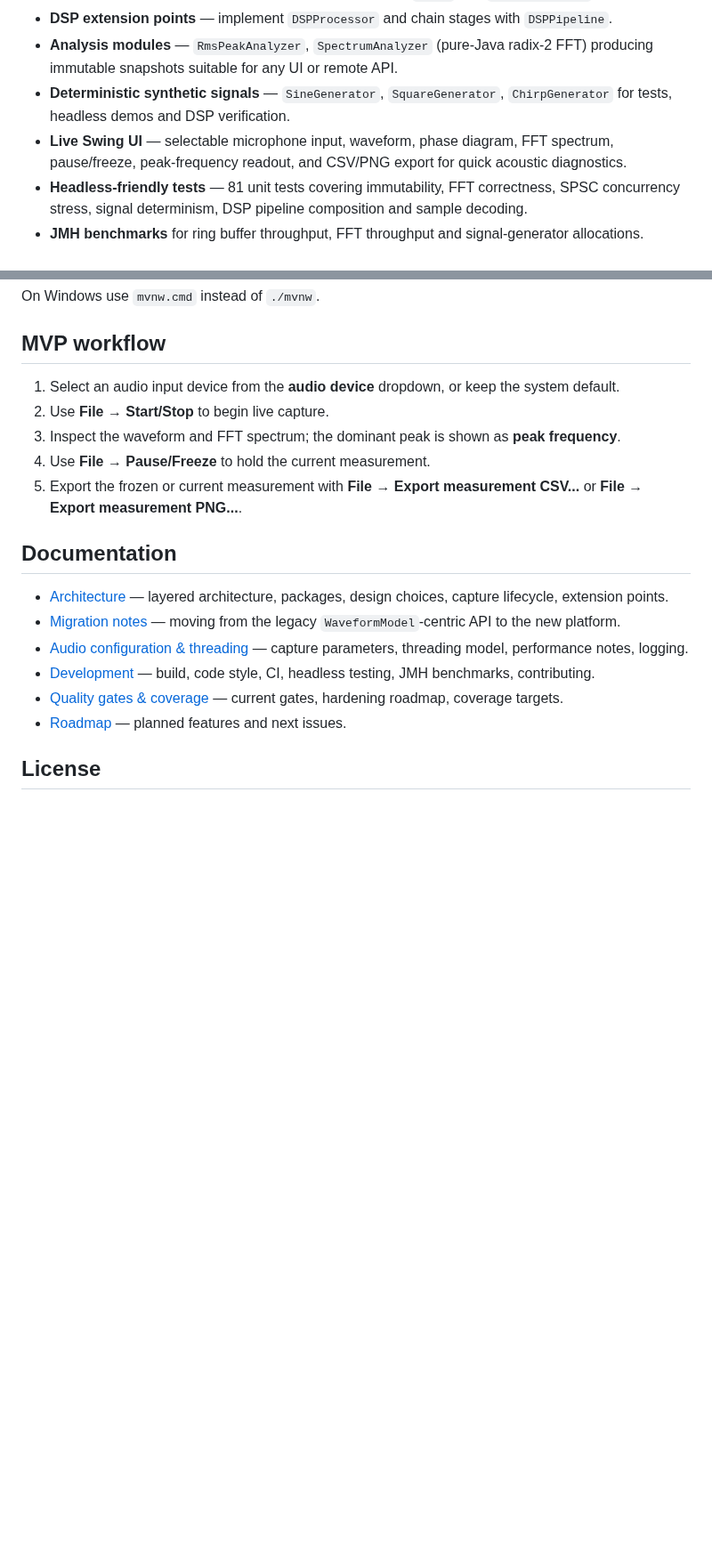
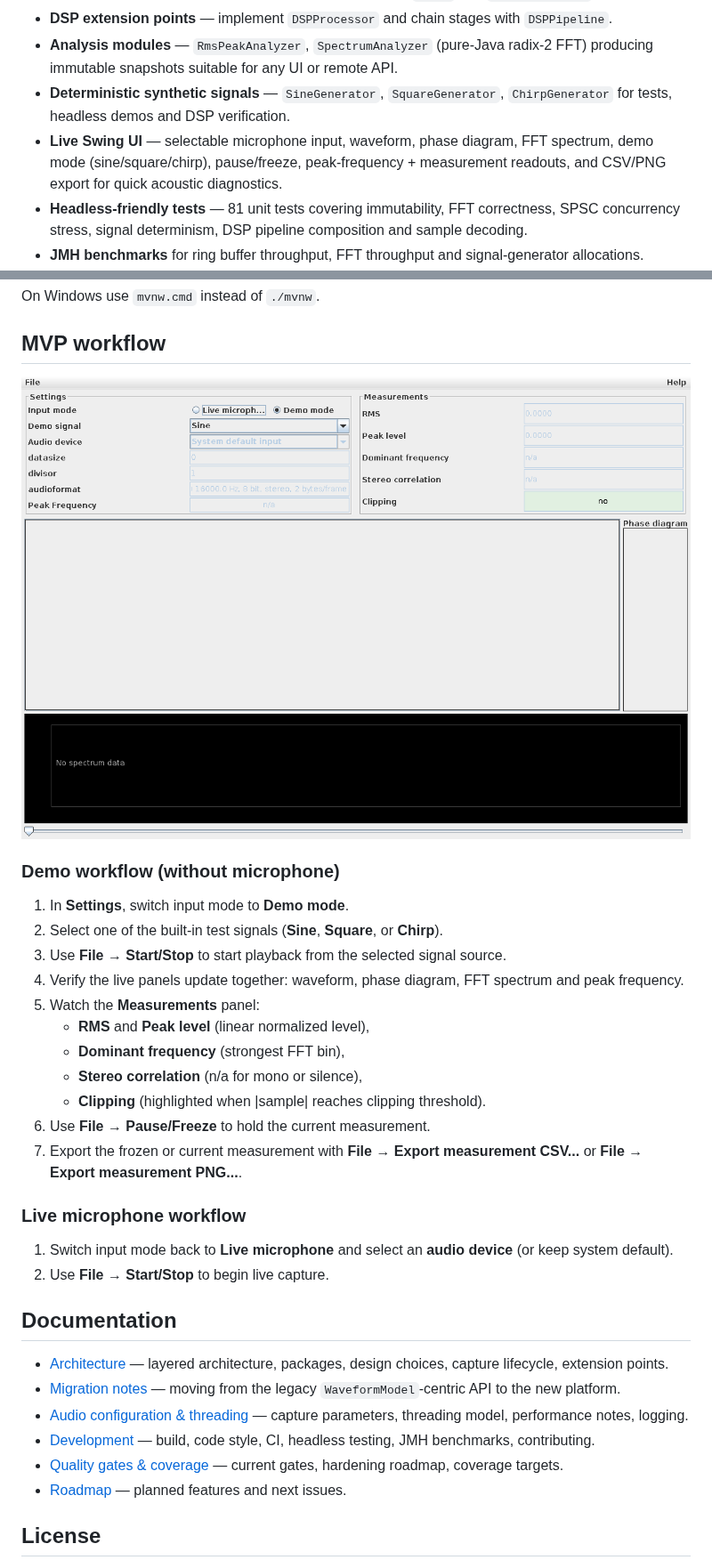
Before and after one commit to carstenartur/javarepos, a Markdown page: README.md, 2 parts joined by grey strips. Shown at 89% size. GitHub-like rendering; pictures changed too: docs/images/audio-analyzer-demo.png (added); blank space fills up the shorter version.

```diff
--- a/README.md
+++ b/README.md
@@ -25,7 +25,8 @@ audio input.
 - **Deterministic synthetic signals** — `SineGenerator`, `SquareGenerator`, `ChirpGenerator` for
   tests, headless demos and DSP verification.
 - **Live Swing UI** — selectable microphone input, waveform, phase diagram, FFT spectrum,
-  pause/freeze, peak-frequency readout, and CSV/PNG export for quick acoustic diagnostics.
+  demo mode (sine/square/chirp), pause/freeze, peak-frequency + measurement readouts, and CSV/PNG
+  export for quick acoustic diagnostics.
 - **Headless-friendly tests** — 81 unit tests covering immutability, FFT correctness, SPSC
   concurrency stress, signal determinism, DSP pipeline composition and sample decoding.
 - **JMH benchmarks** for ring buffer throughput, FFT throughput and signal-generator
@@ -52,12 +53,29 @@ On Windows use `mvnw.cmd` instead of `./mvnw`.
 
 ## MVP workflow
 
-1. Select an audio input device from the **audio device** dropdown, or keep the system default.
+![Audio Analyzer screenshot](docs/images/audio-analyzer-demo.png)
+
+### Demo workflow (without microphone)
+
+1. In **Settings**, switch input mode to **Demo mode**.
+2. Select one of the built-in test signals (**Sine**, **Square**, or **Chirp**).
+3. Use **File → Start/Stop** to start playback from the selected signal source.
+4. Verify the live panels update together: waveform, phase diagram, FFT spectrum and peak
+   frequency.
+5. Watch the **Measurements** panel:
+   - **RMS** and **Peak level** (linear normalized level),
+   - **Dominant frequency** (strongest FFT bin),
+   - **Stereo correlation** (n/a for mono or silence),
+   - **Clipping** (highlighted when |sample| reaches clipping threshold).
+6. Use **File → Pause/Freeze** to hold the current measurement.
+7. Export the frozen or current measurement with **File → Export measurement CSV...** or
+   **File → Export measurement PNG...**.
+
+### Live microphone workflow
+
+1. Switch input mode back to **Live microphone** and select an **audio device** (or keep system
+   default).
 2. Use **File → Start/Stop** to begin live capture.
-3. Inspect the waveform and FFT spectrum; the dominant peak is shown as **peak frequency**.
-4. Use **File → Pause/Freeze** to hold the current measurement.
-5. Export the frozen or current measurement with **File → Export measurement CSV...** or
-   **File → Export measurement PNG...**.
 
 ## Documentation
 
```
Also changed, not shown: 7 other files.
